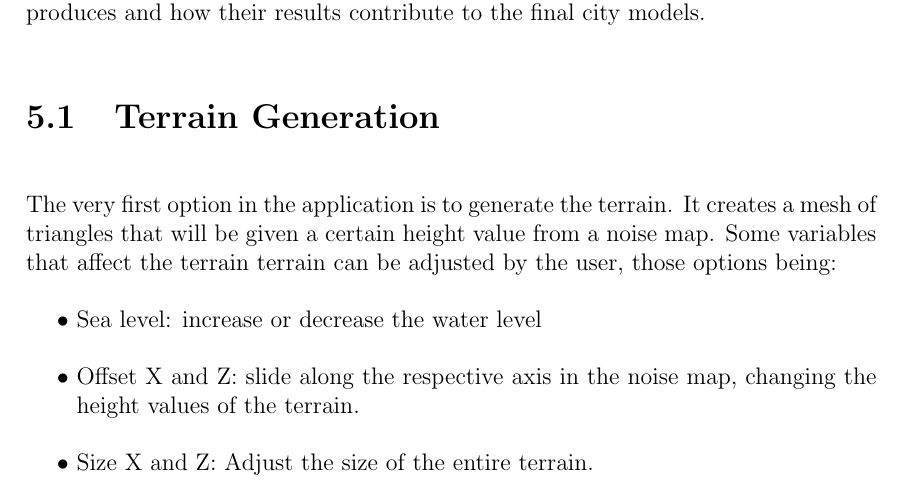
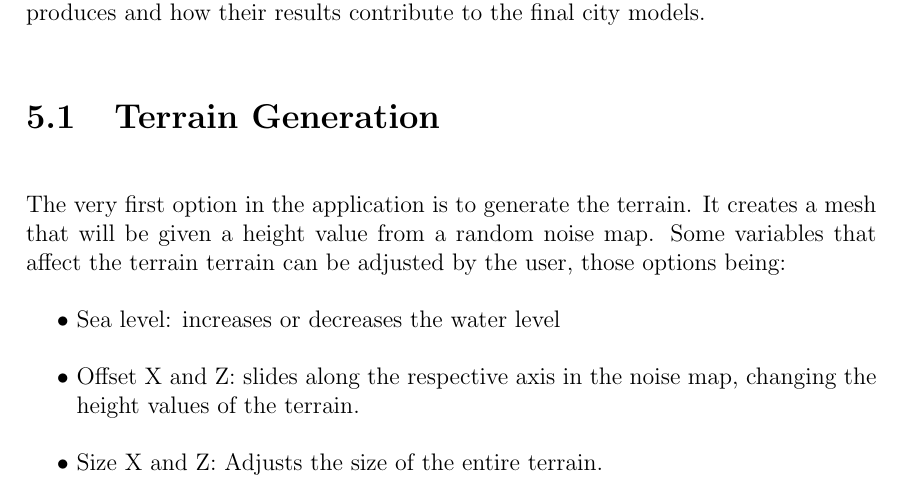
Before and after one commit to DATX02-20-02/Report, a LaTeX thesis (main.tex, which reads tex/results/terrain.tex): part of page 53 of 75, cut so that both start at the same text. Compiled offline with pdfLaTeX.

Commit message:
Update pictures, minor changes

```diff
--- a/tex/results/terrain.tex
+++ b/tex/results/terrain.tex
@@ -1,13 +1,14 @@
 \section{Terrain Generation}
 
-The very first option in the application is to generate the terrain. It creates a mesh of triangles that will be given a certain height value from a noise map. Some variables that affect the terrain terrain can be adjusted by the user, those options being:
+The very first option in the application is to generate the terrain.
+It creates a mesh that will be given a height value from a random noise map.
+Some variables that affect the terrain terrain can be adjusted by the user, those options being:
 
 \begin{easylist}
- @ Sea level: increase or decrease the water level
- @ Offset X and Z: slide along the respective axis in the noise map, changing the height values of the terrain.
- @ Size X and Z: Adjust the size of the entire terrain.
+ @ Sea level: increases or decreases the water level
+ @ Offset X and Z: slides along the respective axis in the noise map, changing the height values of the terrain.
+ @ Size X and Z: Adjusts the size of the entire terrain.
 \end{easylist}
-
 
 \begin{figure}[h!]
   \centering
```
Also changed, not shown: figure/terrain_generated.png, figure/terrain_not_generated.png.
